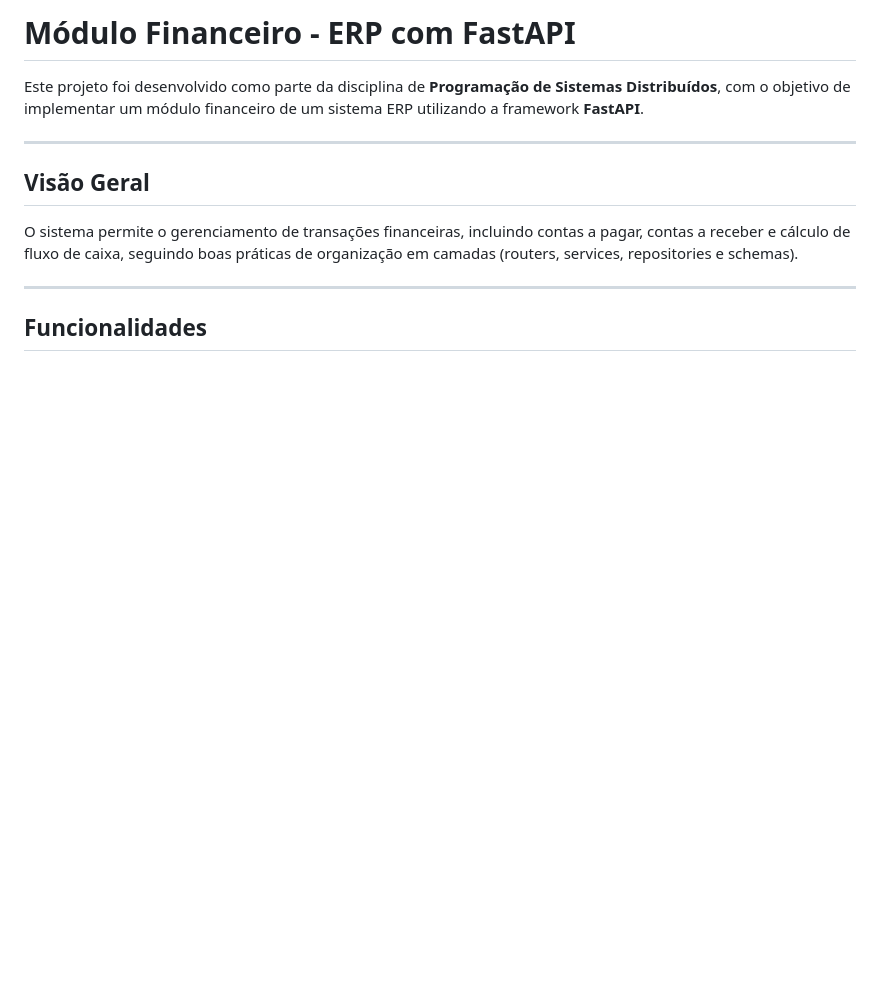
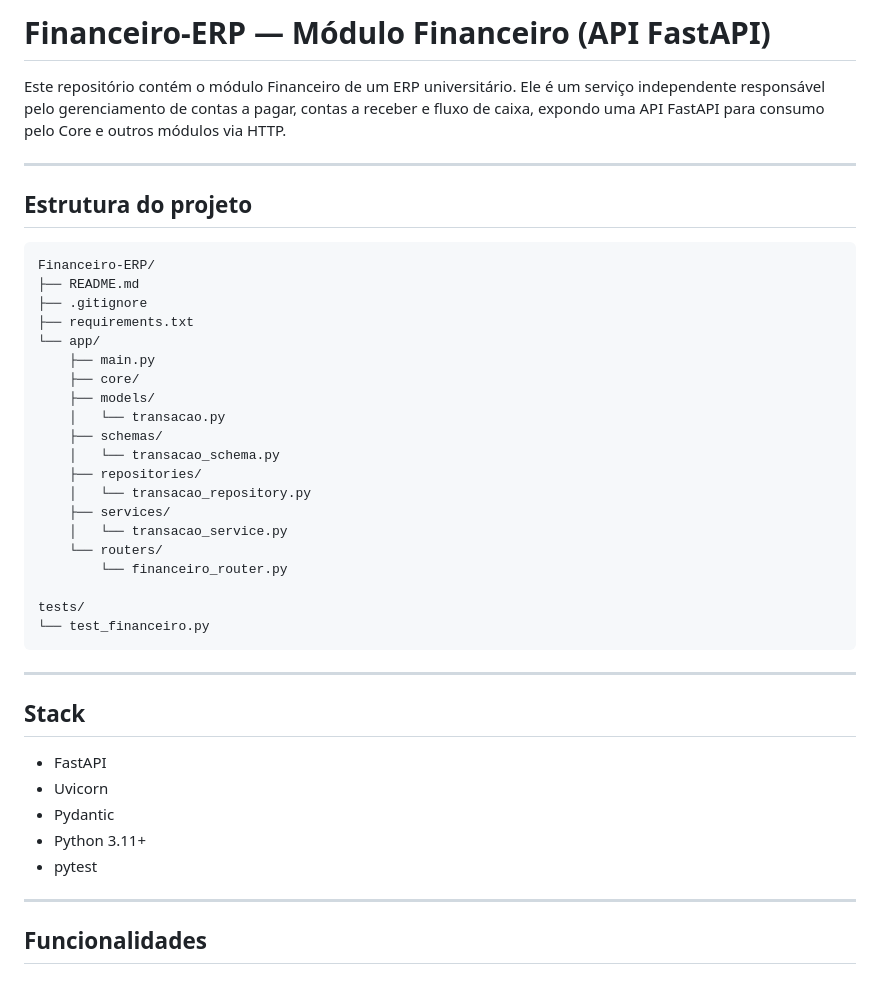
Before and after one commit to GuiCapristo/Financeiro-ERP, a Markdown page: README.md, the part around one of its changes. Drawn GitHub-style; blank space fills up the shorter version.

````diff
--- a/README.md
+++ b/README.md
@@ -1,12 +1,43 @@
-# Módulo Financeiro - ERP com FastAPI
+# Financeiro-ERP — Módulo Financeiro (API FastAPI)
 
-Este projeto foi desenvolvido como parte da disciplina de **Programação de Sistemas Distribuídos**, com o objetivo de implementar um módulo financeiro de um sistema ERP utilizando a framework **FastAPI**.
+Este repositório contém o módulo Financeiro de um ERP universitário. Ele é um serviço independente responsável pelo gerenciamento de contas a pagar, contas a receber e fluxo de caixa, expondo uma API FastAPI para consumo pelo Core e outros módulos via HTTP.
 
 ---
 
-## Visão Geral
+## Estrutura do projeto
 
-O sistema permite o gerenciamento de transações financeiras, incluindo contas a pagar, contas a receber e cálculo de fluxo de caixa, seguindo boas práticas de organização em camadas (routers, services, repositories e schemas).
+```
+Financeiro-ERP/
+├── README.md
+├── .gitignore
+├── requirements.txt
+└── app/
+    ├── main.py
+    ├── core/
+    ├── models/
+    │   └── transacao.py
+    ├── schemas/
+    │   └── transacao_schema.py
+    ├── repositories/
+    │   └── transacao_repository.py
+    ├── services/
+    │   └── transacao_service.py
+    └── routers/
+        └── financeiro_router.py
+
+tests/
+└── test_financeiro.py
+```
+
+---
+
+## Stack
+
+- FastAPI
+- Uvicorn
+- Pydantic
+- Python 3.11+
+- pytest
 
 ---
 
````
Also changed, not shown: other parts of README.md (+129 -93 lines).
